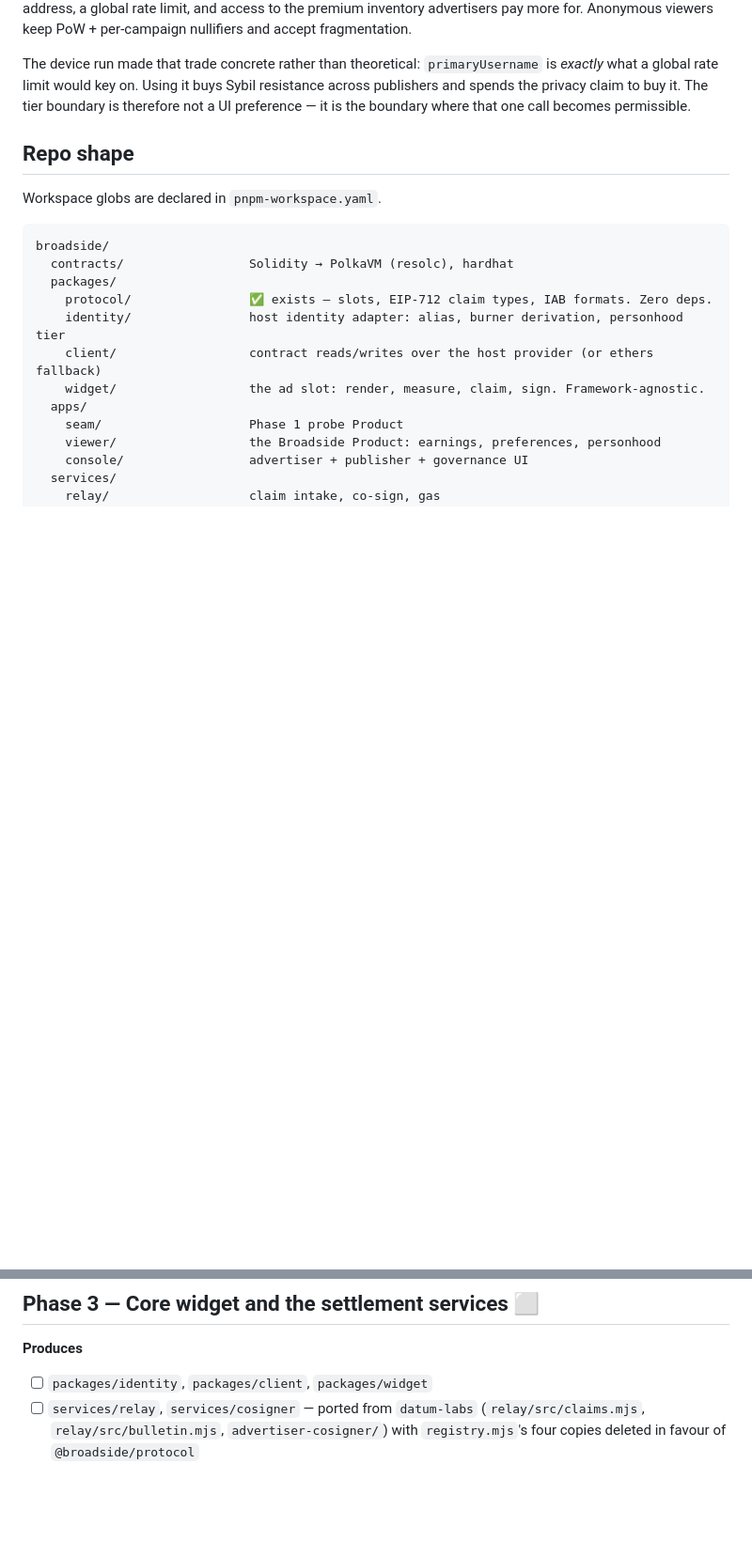
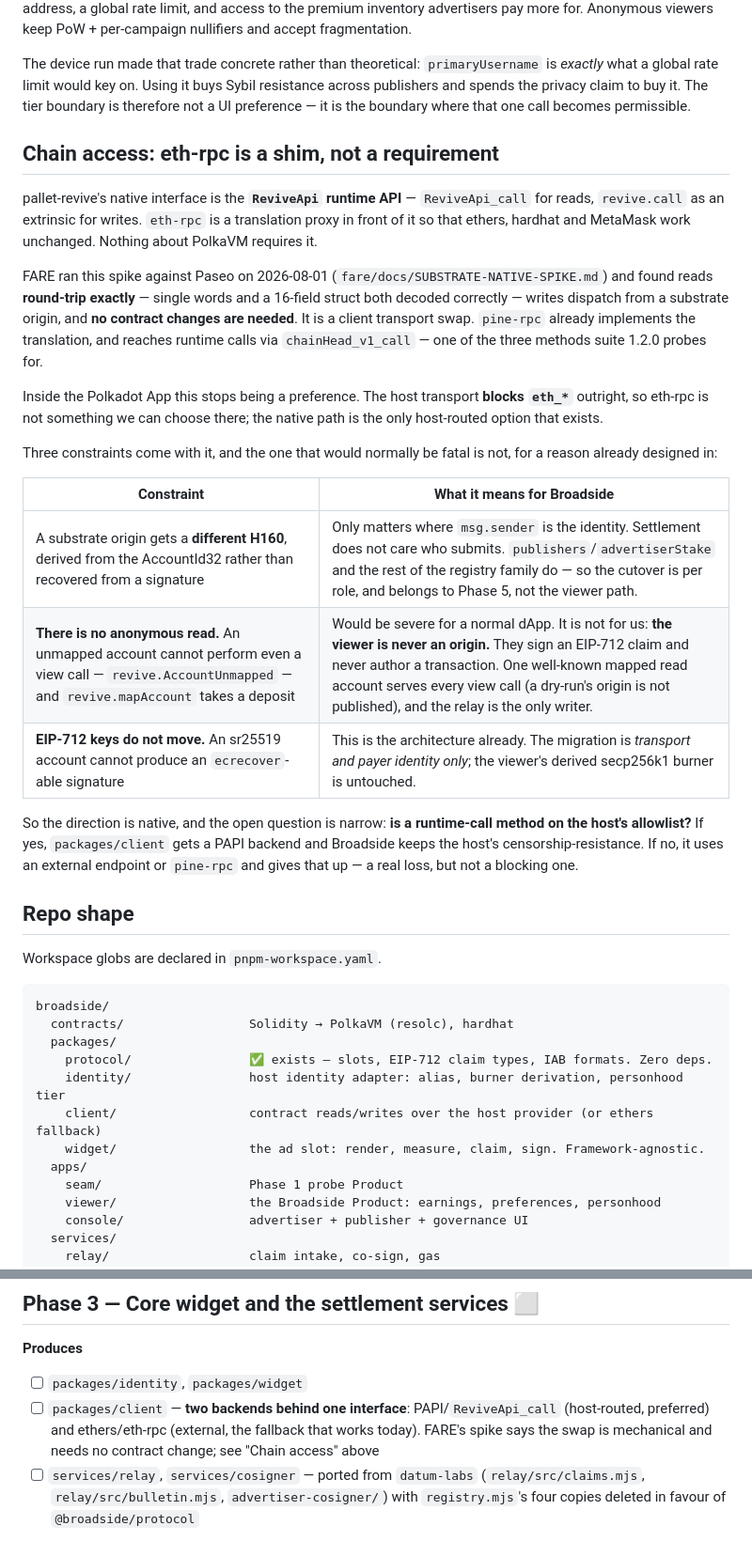
Before and after one commit to Baronvonbonbon/broadside, a Markdown page: docs/PLAN.md, 2 parts joined by grey strips. Shown at 94% size. GitHub-like rendering; blank space fills up the shorter version.

Commit message:
Record that eth-rpc is a shim, and what going native actually costs
FARE ran this spike against Paseo on 2026-08-01 and the answer is unambiguous:
ReviveApi_call reads round-trip exactly — single words and a 16-field struct
both decoded — writes dispatch from a substrate origin, and no contract changes
are needed. It is a client transport swap. pine-rpc already implements the
translation and reaches runtime calls through chainHead_v1_call, which is one
of the three methods suite 1.2.0 probes for, so the probe is already asking the
right question.

Inside the Polkadot App this stops being a preference: the host blocks eth_*
outright, so the native path is the only host-routed option that exists.

The constraint that would normally be fatal is the one worth writing down.
There is no anonymous read on pallet-revive — an unmapped account cannot
perform even a view call, and revive.mapAccount takes a deposit. For an
ordinary dApp that means onboarding gains a funded step before a user can read
anything. For Broadside it costs nothing, because of a decision already made:
the viewer is never an origin. They sign an EIP-712 claim and never author a
transaction, so one well-known mapped read account serves every view call and
the relay is the only writer.

The other two constraints confirm the design rather than challenge it. A
substrate origin gets a different H160, which matters only where msg.sender is
the identity — settlement does not care who submits, though the registry family
does, so that cutover is per role and belongs to Phase 5. And EIP-712 keys
cannot move to sr25519, which is why the derived secp256k1 burner exists in the
first place.

packages/client is therefore two backends behind one interface rather than a
choice to make later.

Co-Authored-By: Claude Opus 5 <noreply@anthropic.com>

```diff
--- a/docs/PLAN.md
+++ b/docs/PLAN.md
@@ -104,6 +104,36 @@ The device run made that trade concrete rather than theoretical: `primaryUsernam
 a global rate limit would key on. Using it buys Sybil resistance across publishers and spends the
 privacy claim to buy it. The tier boundary is therefore not a UI preference — it is the boundary
 where that one call becomes permissible.
+
+## Chain access: eth-rpc is a shim, not a requirement
+
+pallet-revive's native interface is the **`ReviveApi` runtime API** — `ReviveApi_call` for reads,
+`revive.call` as an extrinsic for writes. `eth-rpc` is a translation proxy in front of it so that
+ethers, hardhat and MetaMask work unchanged. Nothing about PolkaVM requires it.
+
+FARE ran this spike against Paseo on 2026-08-01
+(`fare/docs/SUBSTRATE-NATIVE-SPIKE.md`) and found reads **round-trip exactly** — single words and a
+16-field struct both decoded correctly — writes dispatch from a substrate origin, and **no contract
+changes are needed**. It is a client transport swap. `pine-rpc` already implements the translation,
+and reaches runtime calls via `chainHead_v1_call` — one of the three methods suite 1.2.0 probes for.
+
+Inside the Polkadot App this stops being a preference. The host transport **blocks `eth_*`**
+outright, so eth-rpc is not something we can choose there; the native path is the only host-routed
+option that exists.
+
+Three constraints come with it, and the one that would normally be fatal is not, for a reason already
+designed in:
+
+| Constraint | What it means for Broadside |
+|---|---|
+| A substrate origin gets a **different H160**, derived from the AccountId32 rather than recovered from a signature | Only matters where `msg.sender` is the identity. Settlement does not care who submits. `publishers`/`advertiserStake` and the rest of the registry family do — so the cutover is per role, and belongs to Phase 5, not the viewer path. |
+| **There is no anonymous read.** An unmapped account cannot perform even a view call — `revive.AccountUnmapped` — and `revive.mapAccount` takes a deposit | Would be severe for a normal dApp. It is not for us: **the viewer is never an origin.** They sign an EIP-712 claim and never author a transaction. One well-known mapped read account serves every view call (a dry-run's origin is not published), and the relay is the only writer. |
+| **EIP-712 keys do not move.** An sr25519 account cannot produce an `ecrecover`-able signature | This is the architecture already. The migration is *transport and payer identity only*; the viewer's derived secp256k1 burner is untouched. |
+
+So the direction is native, and the open question is narrow: **is a runtime-call method on the host's
+allowlist?** If yes, `packages/client` gets a PAPI backend and Broadside keeps the host's
+censorship-resistance. If no, it uses an external endpoint or `pine-rpc` and gives that up — a real
+loss, but not a blocking one.
 
 ## Repo shape
 
@@ -252,7 +282,10 @@ the upgrade ladder impossible. One name only.
 ## Phase 3 — Core widget and the settlement services ⬜
 
 **Produces**
-- [ ] `packages/identity`, `packages/client`, `packages/widget`
+- [ ] `packages/identity`, `packages/widget`
+- [ ] `packages/client` — **two backends behind one interface**: PAPI/`ReviveApi_call` (host-routed,
+      preferred) and ethers/eth-rpc (external, the fallback that works today). FARE's spike says the
+      swap is mechanical and needs no contract change; see "Chain access" above
 - [ ] `services/relay`, `services/cosigner` — ported from `datum-labs` (`relay/src/claims.mjs`,
       `relay/src/bulletin.mjs`, `advertiser-cosigner/`) with `registry.mjs`'s four copies deleted in
       favour of `@broadside/protocol`
```
